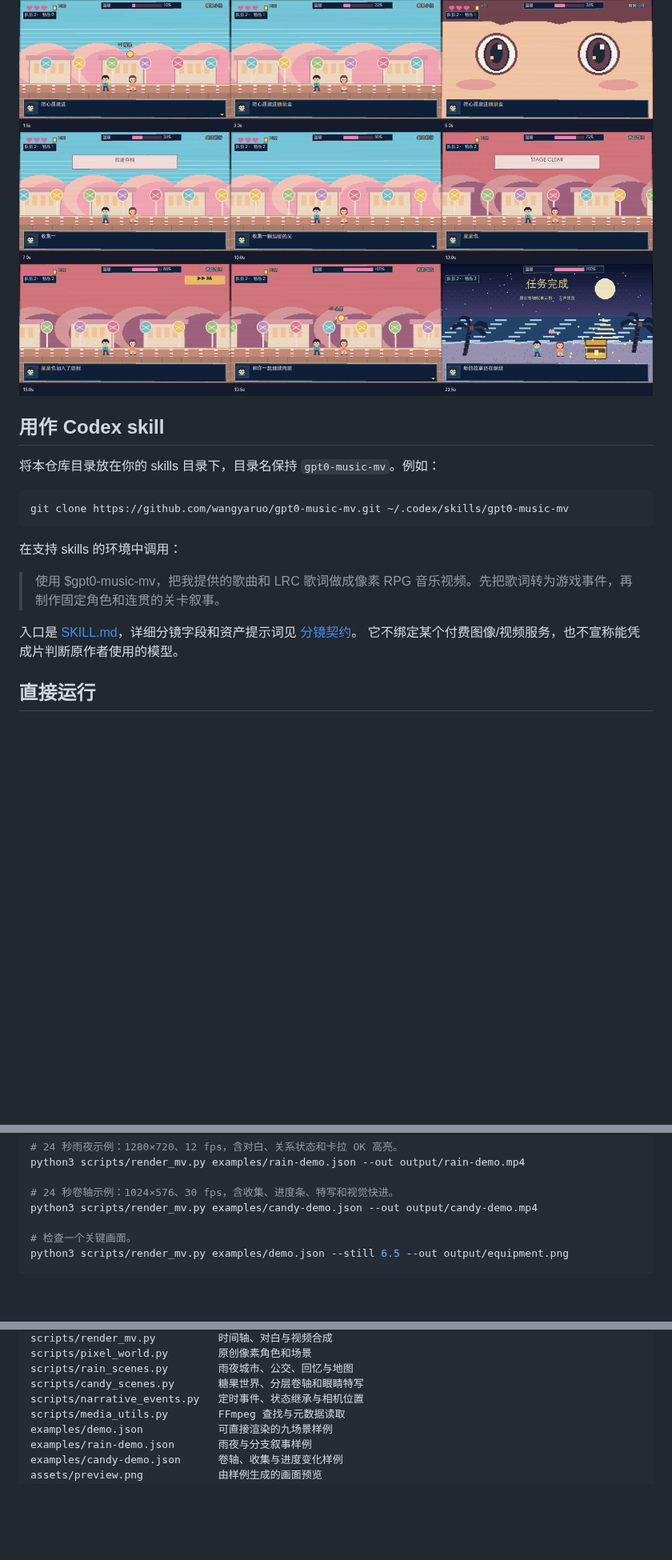
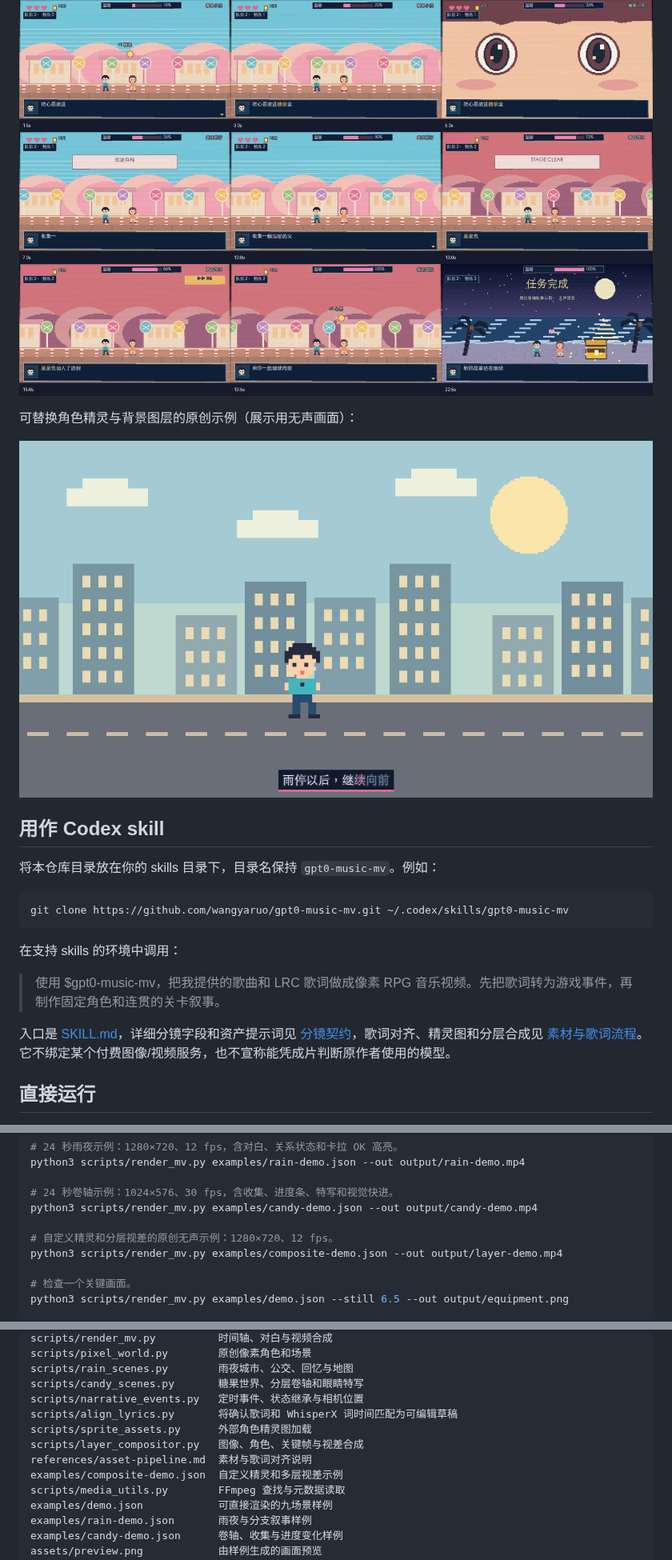
Before and after one commit to wangyaruo/gpt0-music-mv, a Markdown page: README.md, 3 parts joined by grey strips. Shown at 80% size. GitHub-like rendering; pictures changed too: assets/composite-preview.png (added); blank space fills up the shorter version.

Commit message:
Add lyric alignment and layered pixel scenes

```diff
--- a/README.md
+++ b/README.md
@@ -17,6 +17,10 @@
 
 ![原创糖果卷轴示例的场景预览](assets/candy-preview.png)
 
+可替换角色精灵与背景图层的原创示例（展示用无声画面）：
+
+![原创分层场景示例](assets/composite-preview.png)
+
 ## 用作 Codex skill
 
 将本仓库目录放在你的 skills 目录下，目录名保持 `gpt0-music-mv`。例如：
@@ -29,7 +33,7 @@ git clone https://github.com/wangyaruo/gpt0-music-mv.git ~/.codex/skills/gpt0-mu
 
 > 使用 $gpt0-music-mv，把我提供的歌曲和 LRC 歌词做成像素 RPG 音乐视频。先把歌词转为游戏事件，再制作固定角色和连贯的关卡叙事。
 
-入口是 [SKILL.md](SKILL.md)，详细分镜字段和资产提示词见 [分镜契约](references/storyboard.md)。
+入口是 [SKILL.md](SKILL.md)，详细分镜字段和资产提示词见 [分镜契约](references/storyboard.md)，歌词对齐、精灵图和分层合成见 [素材与歌词流程](references/asset-pipeline.md)。
 它不绑定某个付费图像/视频服务，也不宣称能凭成片判断原作者使用的模型。
 
 ## 直接运行
@@ -47,6 +51,9 @@ python3 scripts/render_mv.py examples/rain-demo.json --out output/rain-demo.mp4
 
 # 24 秒卷轴示例：1024×576、30 fps，含收集、进度条、特写和视觉快进。
 python3 scripts/render_mv.py examples/candy-demo.json --out output/candy-demo.mp4
+
+# 自定义精灵和分层视差的原创无声示例：1280×720、12 fps。
+python3 scripts/render_mv.py examples/composite-demo.json --out output/layer-demo.mp4
 
 # 检查一个关键画面。
 python3 scripts/render_mv.py examples/demo.json --still 6.5 --out output/equipment.png
@@ -109,6 +116,11 @@ scripts/pixel_world.py        原创像素角色和场景
 scripts/rain_scenes.py        雨夜城市、公交、回忆与地图
 scripts/candy_scenes.py       糖果世界、分层卷轴和眼睛特写
 scripts/narrative_events.py   定时事件、状态继承与相机位置
+scripts/align_lyrics.py       将确认歌词和 WhisperX 词时间匹配为可编辑草稿
+scripts/sprite_assets.py      外部角色精灵图加载
+scripts/layer_compositor.py   图像、角色、关键帧与视差合成
+references/asset-pipeline.md  素材与歌词对齐说明
+examples/composite-demo.json  自定义精灵和多层视差示例
 scripts/media_utils.py        FFmpeg 查找与元数据读取
 examples/demo.json            可直接渲染的九场景样例
 examples/rain-demo.json       雨夜与分支叙事样例
```
Also changed, not shown: other parts of README.md (+4 -4 lines), SKILL.md (+6 -3 lines), references/asset-pipeline.md (added, +80 -0 lines), references/storyboard.md (+5 -0 lines), examples/assets/city.png (added), examples/assets/ground.png (added), examples/assets/hero.png (added), examples/assets/sky.png (added), 10 other files.
